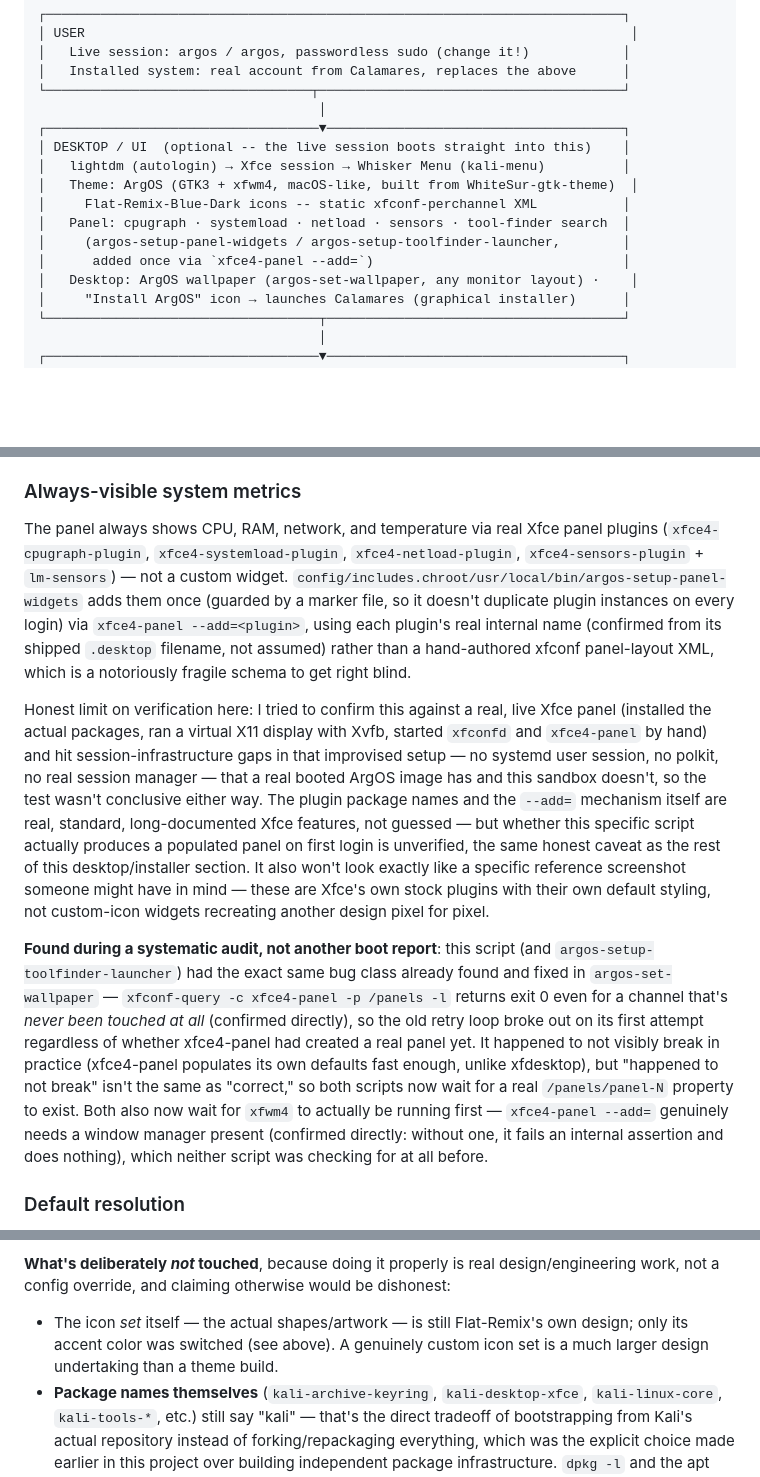
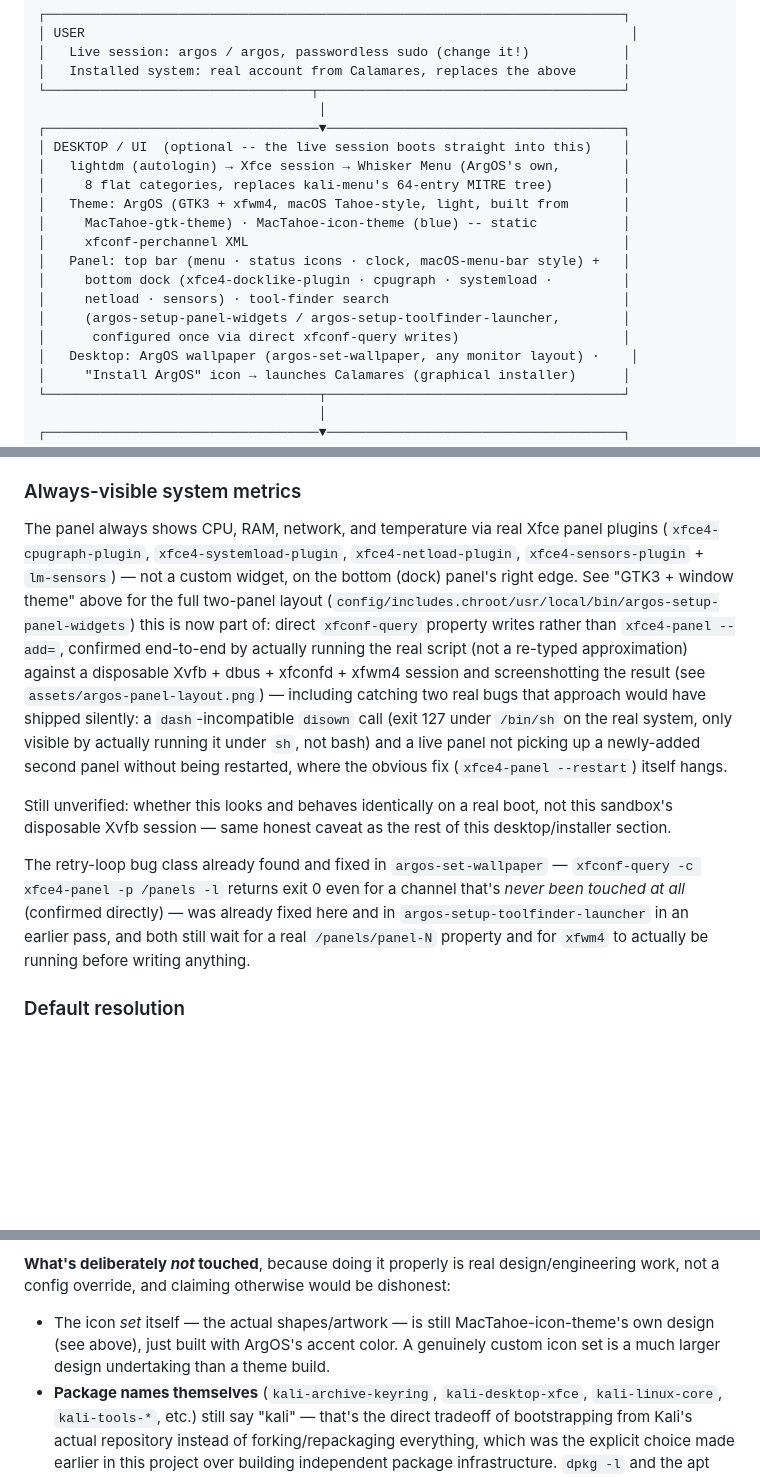
Before and after one commit to Andrelleite/ArgOS, a Markdown page: README.md, 3 parts joined by grey strips. GitHub-like rendering; blank space fills up the shorter version.

```diff
--- a/README.md
+++ b/README.md
@@ -34,12 +34,16 @@ diagram is aspirational.
                                     │
 ┌───────────────────────────────────▼──────────────────────────────────────┐
 │ DESKTOP / UI  (optional -- the live session boots straight into this)    │
-│   lightdm (autologin) → Xfce session → Whisker Menu (kali-menu)          │
-│   Theme: ArgOS (GTK3 + xfwm4, macOS-like, built from WhiteSur-gtk-theme)  │
-│     Flat-Remix-Blue-Dark icons -- static xfconf-perchannel XML           │
-│   Panel: cpugraph · systemload · netload · sensors · tool-finder search  │
+│   lightdm (autologin) → Xfce session → Whisker Menu (ArgOS's own,        │
+│     8 flat categories, replaces kali-menu's 64-entry MITRE tree)         │
+│   Theme: ArgOS (GTK3 + xfwm4, macOS Tahoe-style, light, built from       │
+│     MacTahoe-gtk-theme) · MacTahoe-icon-theme (blue) -- static           │
+│     xfconf-perchannel XML                                                │
+│   Panel: top bar (menu · status icons · clock, macOS-menu-bar style) +   │
+│     bottom dock (xfce4-docklike-plugin · cpugraph · systemload ·         │
+│     netload · sensors) · tool-finder search                              │
 │     (argos-setup-panel-widgets / argos-setup-toolfinder-launcher,        │
-│      added once via `xfce4-panel --add=`)                                │
+│      configured once via direct xfconf-query writes)                     │
 │   Desktop: ArgOS wallpaper (argos-set-wallpaper, any monitor layout) ·    │
 │     "Install ArgOS" icon → launches Calamares (graphical installer)      │
 └───────────────────────────────────┬──────────────────────────────────────┘
@@ -476,45 +480,32 @@ separate, optional step, not something this fix covers.)
 
 The panel always shows CPU, RAM, network, and temperature via real
 Xfce panel plugins (`xfce4-cpugraph-plugin`, `xfce4-systemload-plugin`,
-`xfce4-netload-plugin`, `xfce4-sensors-plugin` +
-`lm-sensors`) — not a custom widget. `config/includes.chroot/usr/local/bin/argos-setup-panel-widgets`
-adds them once (guarded by a marker file, so it doesn't duplicate
-plugin instances on every login) via `xfce4-panel --add=<plugin>`,
-using each plugin's real internal name (confirmed from its shipped
-`.desktop` filename, not assumed) rather than a hand-authored xfconf
-panel-layout XML, which is a notoriously fragile schema to get right
-blind.
+`xfce4-netload-plugin`, `xfce4-sensors-plugin` + `lm-sensors`) — not a
+custom widget, on the bottom (dock) panel's right edge. See
+"GTK3 + window theme" above for the full two-panel layout
+(`config/includes.chroot/usr/local/bin/argos-setup-panel-widgets`) this
+is now part of: direct `xfconf-query` property writes rather than
+`xfce4-panel --add=`, confirmed end-to-end by actually running the
+real script (not a re-typed approximation) against a disposable Xvfb +
+dbus + xfconfd + xfwm4 session and screenshotting the result (see
+`assets/argos-panel-layout.png`) — including catching two real bugs
+that approach would have shipped silently: a `dash`-incompatible
+`disown` call (exit 127 under `/bin/sh` on the real system, only
+visible by actually running it under `sh`, not bash) and a live panel
+not picking up a newly-added second panel without being restarted,
+where the obvious fix (`xfce4-panel --restart`) itself hangs.
 
-Honest limit on verification here: I tried to confirm this against a
-real, live Xfce panel (installed the actual packages, ran a virtual
-X11 display with Xvfb, started `xfconfd` and `xfce4-panel` by hand) and
-hit session-infrastructure gaps in that improvised setup — no systemd
-user session, no polkit, no real session manager — that a real booted
-ArgOS image has and this sandbox doesn't, so the test wasn't
-conclusive either way. The plugin package names and the `--add=`
-mechanism itself are real, standard, long-documented Xfce features, not
-guessed — but whether this specific script actually produces a
-populated panel on first login is unverified, the same honest caveat
-as the rest of this desktop/installer section. It also won't look
-exactly like a specific reference screenshot someone might have in
-mind — these are Xfce's own stock plugins with their own default
-styling, not custom-icon widgets recreating another design pixel for
-pixel.
+Still unverified: whether this looks and behaves identically on a
+real boot, not this sandbox's disposable Xvfb session — same honest
+caveat as the rest of this desktop/installer section.
 
-**Found during a systematic audit, not another boot report**: this
-script (and `argos-setup-toolfinder-launcher`) had the exact same bug
-class already found and fixed in `argos-set-wallpaper` — `xfconf-query
--c xfce4-panel -p /panels -l` returns exit 0 even for a channel that's
-*never been touched at all* (confirmed directly), so the old retry
-loop broke out on its first attempt regardless of whether xfce4-panel
-had created a real panel yet. It happened to not visibly break in
-practice (xfce4-panel populates its own defaults fast enough, unlike
-xfdesktop), but "happened to not break" isn't the same as "correct,"
-so both scripts now wait for a real `/panels/panel-N` property to
-exist. Both also now wait for `xfwm4` to actually be running first —
-`xfce4-panel --add=` genuinely needs a window manager present
-(confirmed directly: without one, it fails an internal assertion and
-does nothing), which neither script was checking for at all before.
+The retry-loop bug class already found and fixed in
+`argos-set-wallpaper` — `xfconf-query -c xfce4-panel -p /panels -l`
+returns exit 0 even for a channel that's *never been touched at all*
+(confirmed directly) — was already fixed here and in
+`argos-setup-toolfinder-launcher` in an earlier pass, and both still
+wait for a real `/panels/panel-N` property and for `xfwm4` to actually
+be running before writing anything.
 
 ### Default resolution
 
@@ -977,9 +934,9 @@ design/engineering work, not a config override, and claiming otherwise
 would be dishonest:
 
 - The icon *set* itself — the actual shapes/artwork — is still
-  Flat-Remix's own design; only its accent color was switched (see
-  above). A genuinely custom icon set is a much larger design
-  undertaking than a theme build.
+  MacTahoe-icon-theme's own design (see above), just built with
+  ArgOS's accent color. A genuinely custom icon set is a much larger
+  design undertaking than a theme build.
 - **Package names themselves** (`kali-archive-keyring`, `kali-desktop-xfce`,
   `kali-linux-core`, `kali-tools-*`, etc.) still say "kali" — that's the
   direct tradeoff of bootstrapping from Kali's actual repository instead
```
Also changed, not shown: other parts of README.md (+129 -163 lines), assets/argos-panel-layout.png (added), assets/argos-theme-dialog.png (added), assets/argos-theme-mockup.png (deleted), assets/argos-theme-window.png (added), 8 other files.
